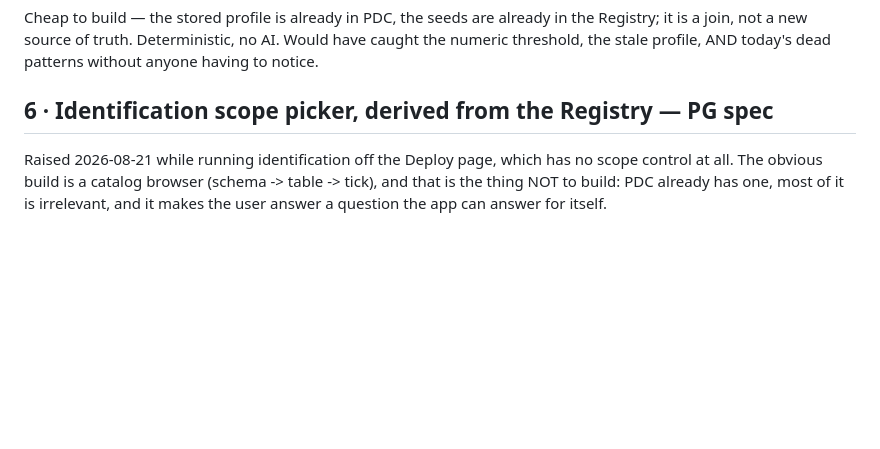
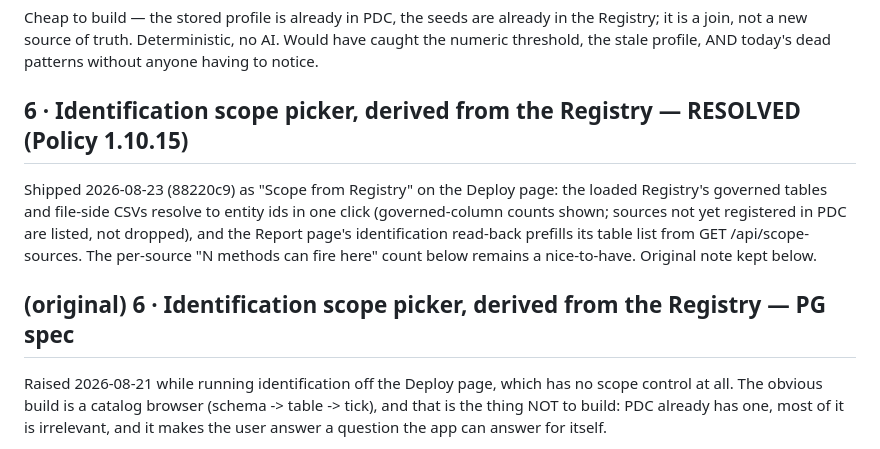
Before and after one commit to jporeilly/PDC-Glossary-Generator, a Markdown page: docs/SPEC-BACKLOG-20260821.md, the part around the change. Drawn GitHub-style; blank space fills up the shorter version.

Commit message:
docs: mark backlog item 6 (registry scope picker) resolved in Policy 1.10.15
Co-Authored-By: Claude Fable 5 <noreply@anthropic.com>

```diff
--- a/docs/SPEC-BACKLOG-20260821.md
+++ b/docs/SPEC-BACKLOG-20260821.md
@@ -131,7 +131,17 @@ the Registry; it is a join, not a new source of truth. Deterministic, no AI.
 Would have caught the numeric threshold, the stale profile, AND today's dead
 patterns without anyone having to notice.
 
-## 6 · Identification scope picker, derived from the Registry  — PG spec
+## 6 · Identification scope picker, derived from the Registry — RESOLVED (Policy 1.10.15)
+
+Shipped 2026-08-23 (88220c9) as "Scope from Registry" on the Deploy page:
+the loaded Registry's governed tables and file-side CSVs resolve to entity
+ids in one click (governed-column counts shown; sources not yet registered
+in PDC are listed, not dropped), and the Report page's identification
+read-back prefills its table list from GET /api/scope-sources. The
+per-source "N methods can fire here" count below remains a nice-to-have.
+Original note kept below.
+
+## (original) 6 · Identification scope picker, derived from the Registry  — PG spec
 
 Raised 2026-08-21 while running identification off the Deploy page, which has
 no scope control at all. The obvious build is a catalog browser (schema ->
```
